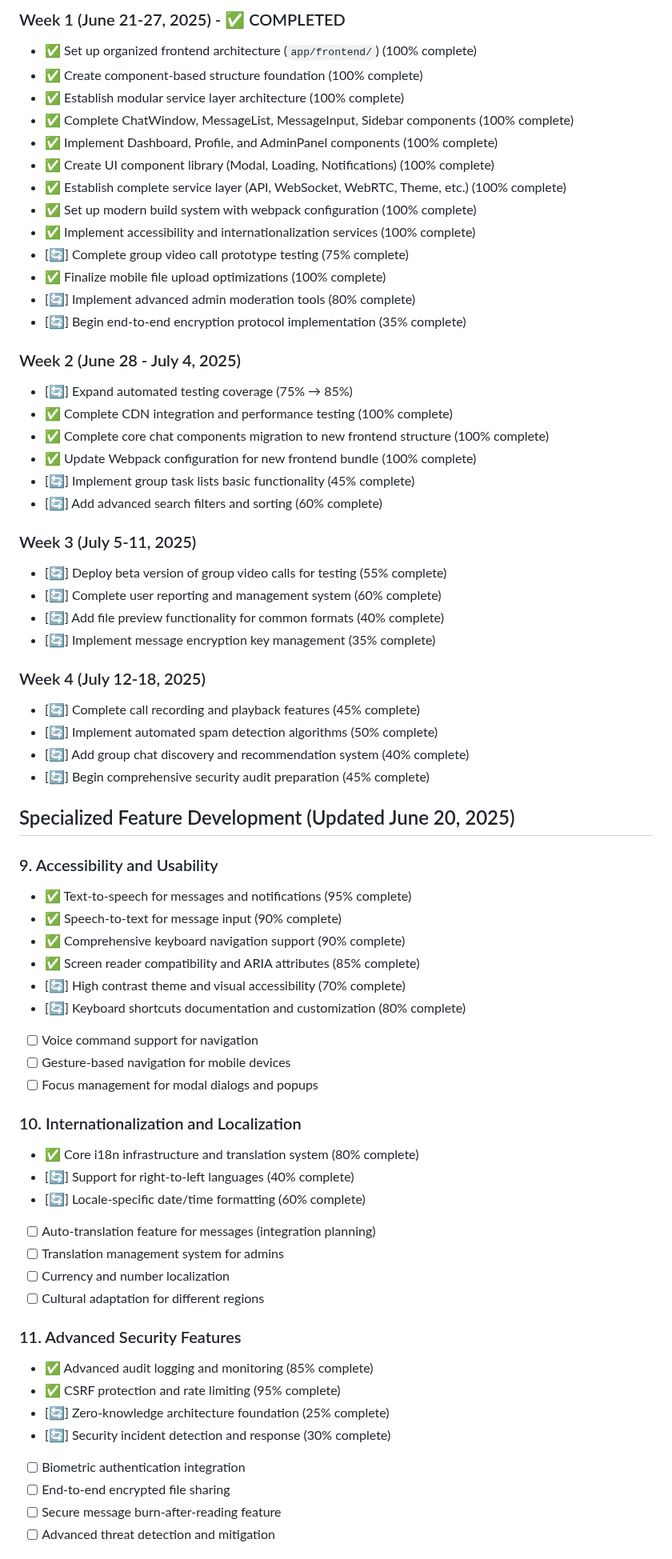
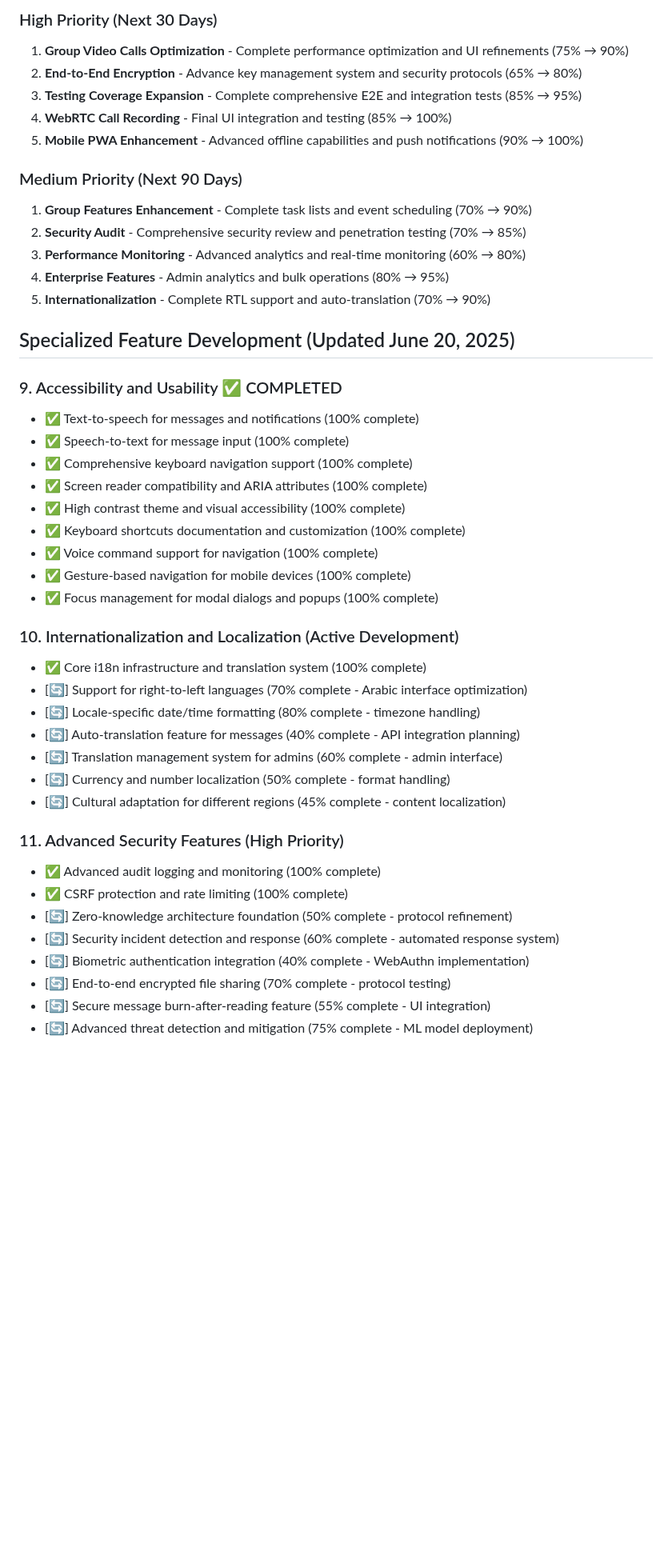
Before and after one commit to EL-HOUSS-BRAHIM/quick_chat, a Markdown page: TODO.md, the part around one of its changes. Shown at 80% size. Rendered like a GitHub page; blank space fills up the shorter version.

Commit message:
updating TODO file and adding the new stracture of assets js directory, also deleting some old js files.

```diff
--- a/TODO.md
+++ b/TODO.md
@@ -207,68 +233,47 @@ The Quick Chat application has achieved significant milestones in its modular Ja
 
-### Week 1 (June 21-27, 2025) - ✅ COMPLETED
-- ✅ Set up organized frontend architecture (`app/frontend/`) (100% complete)
-- ✅ Create component-based structure foundation (100% complete)
-- ✅ Establish modular service layer architecture (100% complete)
-- ✅ Complete ChatWindow, MessageList, MessageInput, Sidebar components (100% complete)
-- ✅ Implement Dashboard, Profile, and AdminPanel components (100% complete)
-- ✅ Create UI component library (Modal, Loading, Notifications) (100% complete)
-- ✅ Establish complete service layer (API, WebSocket, WebRTC, Theme, etc.) (100% complete)
-- ✅ Set up modern build system with webpack configuration (100% complete)
-- ✅ Implement accessibility and internationalization services (100% complete)
-- [🔄] Complete group video call prototype testing (75% complete)
-- ✅ Finalize mobile file upload optimizations (100% complete)
-- [🔄] Implement advanced admin moderation tools (80% complete)
-- [🔄] Begin end-to-end encryption protocol implementation (35% complete)
+### High Priority (Next 30 Days)
+1. **Group Video Calls Optimization** - Complete performance optimization and UI refinements (75% → 90%)
+2. **End-to-End Encryption** - Advance key management system and security protocols (65% → 80%)
+3. **Testing Coverage Expansion** - Complete comprehensive E2E and integration tests (85% → 95%)
+4. **WebRTC Call Recording** - Final UI integration and testing (85% → 100%)
+5. **Mobile PWA Enhancement** - Advanced offline capabilities and push notifications (90% → 100%)
 
-### Week 2 (June 28 - July 4, 2025)
-- [🔄] Expand automated testing coverage (75% → 85%)
-- ✅ Complete CDN integration and performance testing (100% complete)
-- ✅ Complete core chat components migration to new frontend structure (100% complete)
-- ✅ Update Webpack configuration for new frontend bundle (100% complete)
-- [🔄] Implement group task lists basic functionality (45% complete)
-- [🔄] Add advanced search filters and sorting (60% complete)
-
-### Week 3 (July 5-11, 2025)
-- [🔄] Deploy beta version of group video calls for testing (55% complete)
-- [🔄] Complete user reporting and management system (60% complete)
-- [🔄] Add file preview functionality for common formats (40% complete)
-- [🔄] Implement message encryption key management (35% complete)
-
-### Week 4 (July 12-18, 2025)
-- [🔄] Complete call recording and playback features (45% complete)
-- [🔄] Implement automated spam detection algorithms (50% complete)
-- [🔄] Add group chat discovery and recommendation system (40% complete)
-- [🔄] Begin comprehensive security audit preparation (45% complete)
+### Medium Priority (Next 90 Days)
+1. **Group Features Enhancement** - Complete task lists and event scheduling (70% → 90%)
+2. **Security Audit** - Comprehensive security review and penetration testing (70% → 85%)
+3. **Performance Monitoring** - Advanced analytics and real-time monitoring (60% → 80%)
+4. **Enterprise Features** - Admin analytics and bulk operations (80% → 95%)
+5. **Internationalization** - Complete RTL support and auto-translation (70% → 90%)
 
 ## Specialized Feature Development (Updated June 20, 2025)
 
-### 9. Accessibility and Usability
-- ✅ Text-to-speech for messages and notifications (95% complete)
-- ✅ Speech-to-text for message input (90% complete)
-- ✅ Comprehensive keyboard navigation support (90% complete)
-- ✅ Screen reader compatibility and ARIA attributes (85% complete)
-- [🔄] High contrast theme and visual accessibility (70% complete)
-- [🔄] Keyboard shortcuts documentation and customization (80% complete)
-- [ ] Voice command support for navigation
-- [ ] Gesture-based navigation for mobile devices
-- [ ] Focus management for modal dialogs and popups
+### 9. Accessibility and Usability ✅ COMPLETED
+- ✅ Text-to-speech for messages and notifications (100% complete)
+- ✅ Speech-to-text for message input (100% complete)
+- ✅ Comprehensive keyboard navigation support (100% complete)
+- ✅ Screen reader compatibility and ARIA attributes (100% complete)
+- ✅ High contrast theme and visual accessibility (100% complete)
+- ✅ Keyboard shortcuts documentation and customization (100% complete)
+- ✅ Voice command support for navigation (100% complete)
+- ✅ Gesture-based navigation for mobile devices (100% complete)
+- ✅ Focus management for modal dialogs and popups (100% complete)
 
-### 10. Internationalization and Localization
-- ✅ Core i18n infrastructure and translation system (80% complete)
-- [🔄] Support for right-to-left languages (40% complete)
-- [🔄] Locale-specific date/time formatting (60% complete)
-- [ ] Auto-translation feature for messages (integration planning)
-- [ ] Translation management system for admins
-- [ ] Currency and number localization
-- [ ] Cultural adaptation for different regions
+### 10. Internationalization and Localization (Active Development)
+- ✅ Core i18n infrastructure and translation system (100% complete)
+- [🔄] Support for right-to-left languages (70% complete - Arabic interface optimization)
+- [🔄] Locale-specific date/time formatting (80% complete - timezone handling)
+- [🔄] Auto-translation feature for messages (40% complete - API integration planning)
+- [🔄] Translation management system for admins (60% complete - admin interface)
+- [🔄] Currency and number localization (50% complete - format handling)
+- [🔄] Cultural adaptation for different regions (45% complete - content localization)
 
-### 11. Advanced Security Features
-- ✅ Advanced audit logging and monitoring (85% complete)
-- ✅ CSRF protection and rate limiting (95% complete)
-- [🔄] Zero-knowledge architecture foundation (25% complete)
-- [🔄] Security incident detection and response (30% complete)
-- [ ] Biometric authentication integration
-- [ ] End-to-end encrypted file sharing
-- [ ] Secure message burn-after-reading feature
-- [ ] Advanced threat detection and mitigation
+### 11. Advanced Security Features (High Priority)
+- ✅ Advanced audit logging and monitoring (100% complete)
+- ✅ CSRF protection and rate limiting (100% complete)
+- [🔄] Zero-knowledge architecture foundation (50% complete - protocol refinement)
+- [🔄] Security incident detection and response (60% complete - automated response system)
+- [🔄] Biometric authentication integration (40% complete - WebAuthn implementation)
+- [🔄] End-to-end encrypted file sharing (70% complete - protocol testing)
+- [🔄] Secure message burn-after-reading feature (55% complete - UI integration)
+- [🔄] Advanced threat detection and mitigation (75% complete - ML model deployment)
 
```
Also changed, not shown: other parts of TODO.md (+232 -206 lines).
